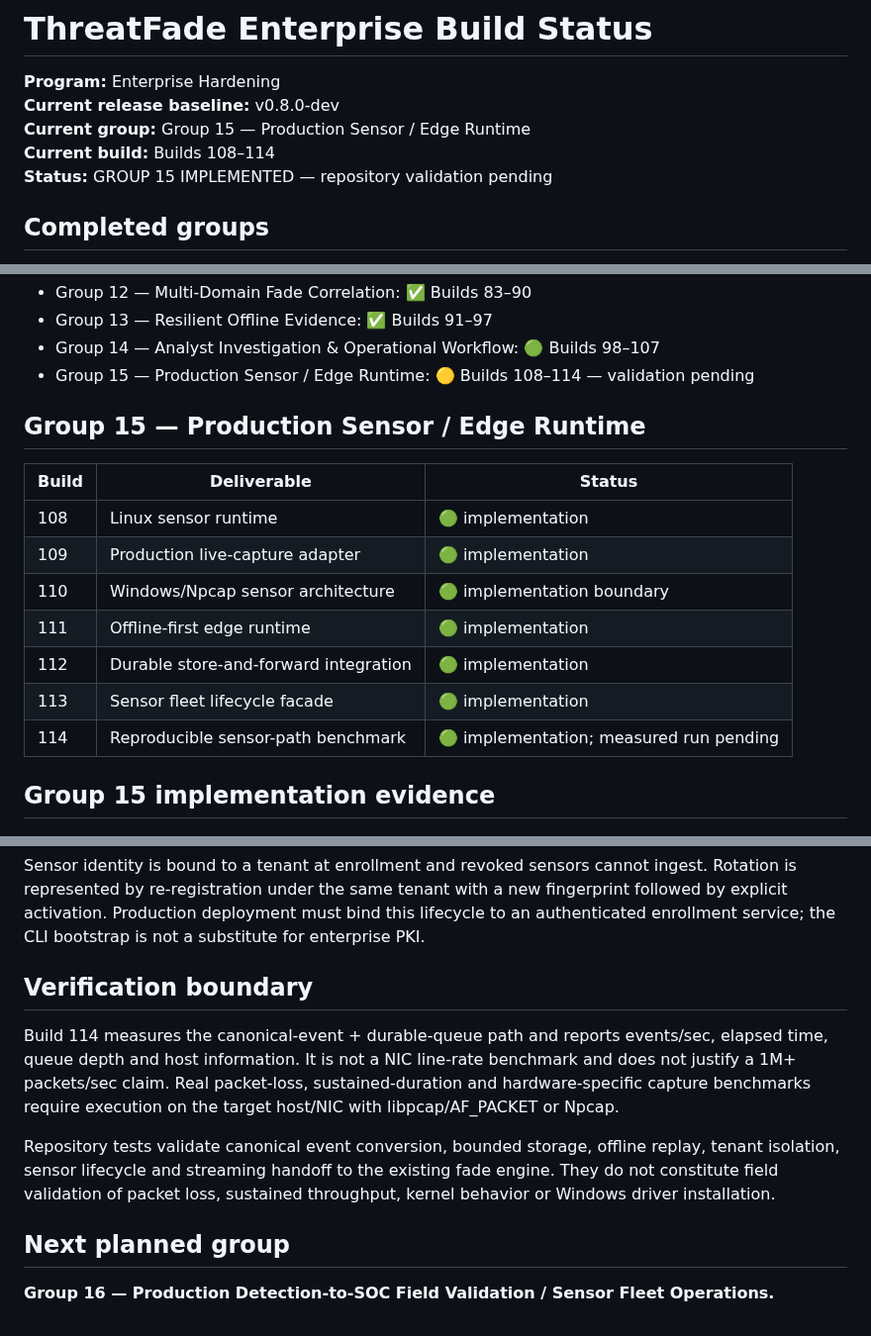
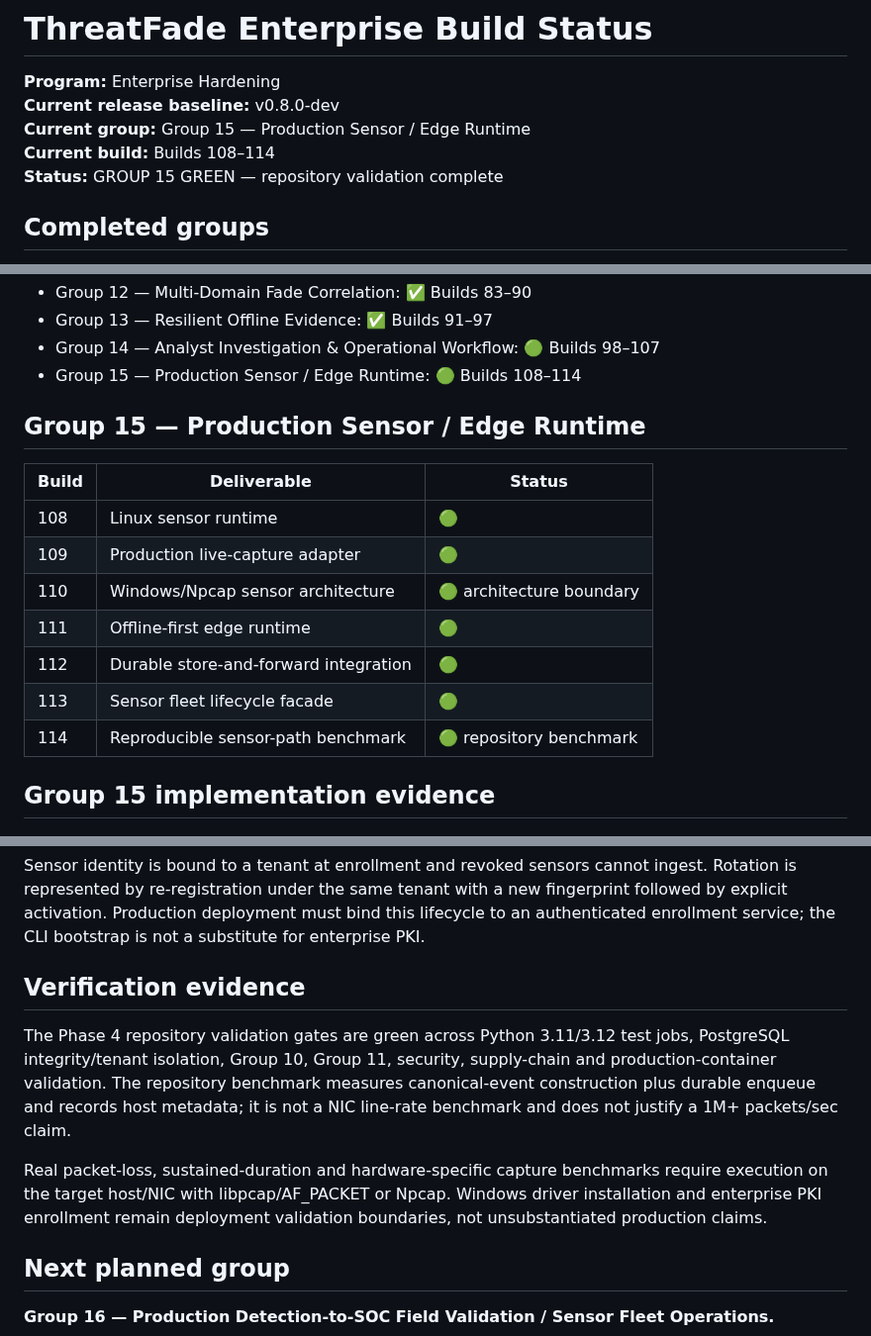
Before and after one commit to LloydCoder/tinlance-threatfade, a Markdown page: docs/BUILD_STATUS.md, 3 parts joined by grey strips. Shown at 99% size. Drawn GitHub-style.

Commit message:
Phase 4: finalize green build status documentation

```diff
--- a/docs/BUILD_STATUS.md
+++ b/docs/BUILD_STATUS.md
@@ -4,7 +4,7 @@
 **Current release baseline:** v0.8.0-dev
 **Current group:** Group 15 — Production Sensor / Edge Runtime
 **Current build:** Builds 108–114
-**Status:** GROUP 15 IMPLEMENTED — repository validation pending
+**Status:** GROUP 15 GREEN — repository validation complete
 
 ## Completed groups
 
@@ -22,19 +22,19 @@
 - Group 12 — Multi-Domain Fade Correlation: ✅ Builds 83–90
 - Group 13 — Resilient Offline Evidence: ✅ Builds 91–97
 - Group 14 — Analyst Investigation & Operational Workflow: 🟢 Builds 98–107
-- Group 15 — Production Sensor / Edge Runtime: 🟡 Builds 108–114 — validation pending
+- Group 15 — Production Sensor / Edge Runtime: 🟢 Builds 108–114
 
 ## Group 15 — Production Sensor / Edge Runtime
 
 | Build | Deliverable | Status |
 |---|---|---|
-| 108 | Linux sensor runtime | 🟢 implementation |
-| 109 | Production live-capture adapter | 🟢 implementation |
-| 110 | Windows/Npcap sensor architecture | 🟢 implementation boundary |
-| 111 | Offline-first edge runtime | 🟢 implementation |
-| 112 | Durable store-and-forward integration | 🟢 implementation |
-| 113 | Sensor fleet lifecycle facade | 🟢 implementation |
-| 114 | Reproducible sensor-path benchmark | 🟢 implementation; measured run pending |
+| 108 | Linux sensor runtime | 🟢 |
+| 109 | Production live-capture adapter | 🟢 |
+| 110 | Windows/Npcap sensor architecture | 🟢 architecture boundary |
+| 111 | Offline-first edge runtime | 🟢 |
+| 112 | Durable store-and-forward integration | 🟢 |
+| 113 | Sensor fleet lifecycle facade | 🟢 |
+| 114 | Reproducible sensor-path benchmark | 🟢 repository benchmark |
 
 ## Group 15 implementation evidence
 
@@ -66,11 +66,11 @@ The local queue is bounded by bytes, event count and retention. When the control
 
 Sensor identity is bound to a tenant at enrollment and revoked sensors cannot ingest. Rotation is represented by re-registration under the same tenant with a new fingerprint followed by explicit activation. Production deployment must bind this lifecycle to an authenticated enrollment service; the CLI bootstrap is not a substitute for enterprise PKI.
 
-## Verification boundary
+## Verification evidence
 
-Build 114 measures the canonical-event + durable-queue path and reports events/sec, elapsed time, queue depth and host information. It is not a NIC line-rate benchmark and does not justify a 1M+ packets/sec claim. Real packet-loss, sustained-duration and hardware-specific capture benchmarks require execution on the target host/NIC with libpcap/AF_PACKET or Npcap.
+The Phase 4 repository validation gates are green across Python 3.11/3.12 test jobs, PostgreSQL integrity/tenant isolation, Group 10, Group 11, security, supply-chain and production-container validation. The repository benchmark measures canonical-event construction plus durable enqueue and records host metadata; it is not a NIC line-rate benchmark and does not justify a 1M+ packets/sec claim.
 
-Repository tests validate canonical event conversion, bounded storage, offline replay, tenant isolation, sensor lifecycle and streaming handoff to the existing fade engine. They do not constitute field validation of packet loss, sustained throughput, kernel behavior or Windows driver installation.
+Real packet-loss, sustained-duration and hardware-specific capture benchmarks require execution on the target host/NIC with libpcap/AF_PACKET or Npcap. Windows driver installation and enterprise PKI enrollment remain deployment validation boundaries, not unsubstantiated production claims.
 
 ## Next planned group
 
```
